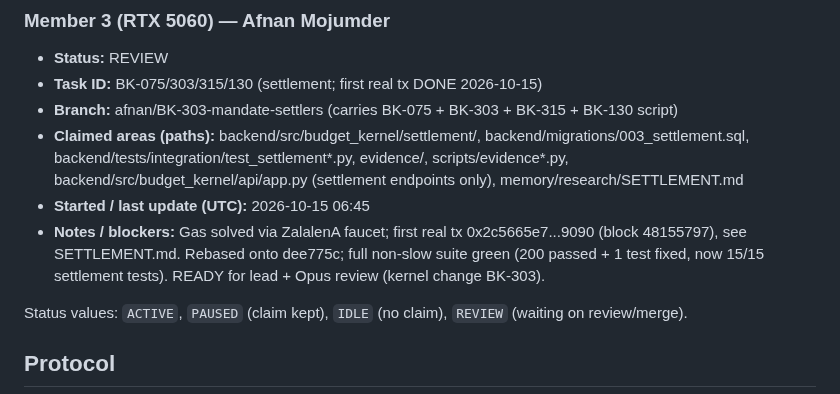
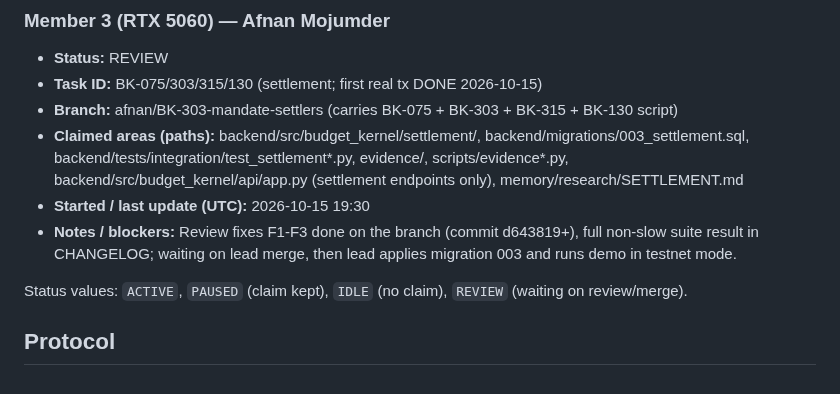
Before and after one commit to Nishmam12/Fintech-Comp, a Markdown page: memory/WHO_IS_WORKING.md, the part around the change. GitHub-like rendering.

```diff
--- a/memory/WHO_IS_WORKING.md
+++ b/memory/WHO_IS_WORKING.md
@@ -35,8 +35,8 @@ One section per member. **Edit only your own section** to avoid merge conflicts.
 - **Task ID:** BK-075/303/315/130 (settlement; first real tx DONE 2026-10-15)
 - **Branch:** afnan/BK-303-mandate-settlers (carries BK-075 + BK-303 + BK-315 + BK-130 script)
 - **Claimed areas (paths):** backend/src/budget_kernel/settlement/, backend/migrations/003_settlement.sql, backend/tests/integration/test_settlement*.py, evidence/, scripts/evidence*.py, backend/src/budget_kernel/api/app.py (settlement endpoints only), memory/research/SETTLEMENT.md
-- **Started / last update (UTC):** 2026-10-15 06:45
-- **Notes / blockers:** Gas solved via ZalalenA faucet; first real tx 0x2c5665e7...9090 (block 48155797), see SETTLEMENT.md. Rebased onto dee775c; full non-slow suite green (200 passed + 1 test fixed, now 15/15 settlement tests). READY for lead + Opus review (kernel change BK-303).
+- **Started / last update (UTC):** 2026-10-15 19:30
+- **Notes / blockers:** Review fixes F1-F3 done on the branch (commit d643819+), full non-slow suite result in CHANGELOG; waiting on lead merge, then lead applies migration 003 and runs demo in testnet mode.
 
 Status values: `ACTIVE`, `PAUSED` (claim kept), `IDLE` (no claim), `REVIEW` (waiting on review/merge).
 
```
Also changed, not shown: memory/CHANGELOG.md (+1 -0 lines).
